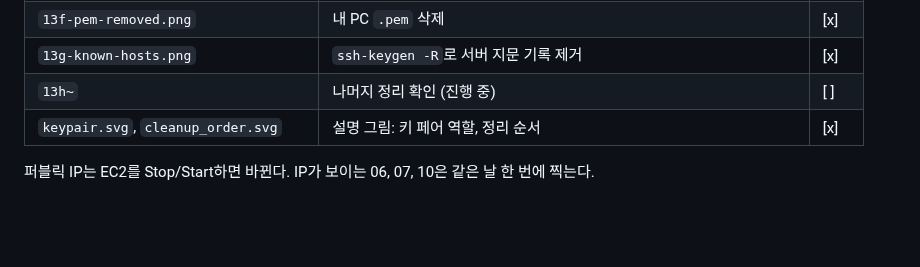
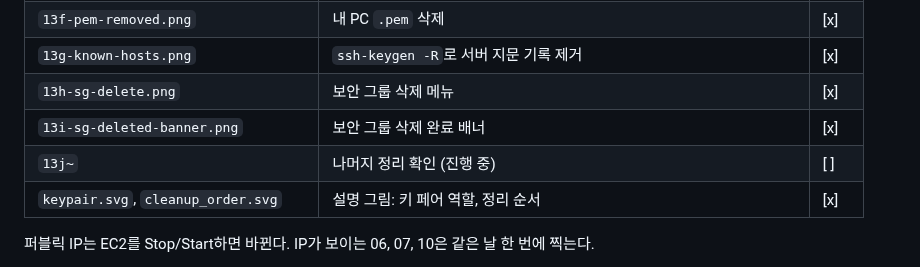
Before and after one commit to codewhite7777/codyssey_B3-1, a Markdown page: docs/images/README.md, the part around the change. GitHub-like rendering; blank space fills up the shorter version.

```diff
--- a/docs/images/README.md
+++ b/docs/images/README.md
@@ -47,7 +47,9 @@
 | `13e-keypair-empty.png` | 키 페어 없음 | [x] |
 | `13f-pem-removed.png` | 내 PC `.pem` 삭제 | [x] |
 | `13g-known-hosts.png` | `ssh-keygen -R`로 서버 지문 기록 제거 | [x] |
-| `13h~` | 나머지 정리 확인 (진행 중) | [ ] |
+| `13h-sg-delete.png` | 보안 그룹 삭제 메뉴 | [x] |
+| `13i-sg-deleted-banner.png` | 보안 그룹 삭제 완료 배너 | [x] |
+| `13j~` | 나머지 정리 확인 (진행 중) | [ ] |
 | `keypair.svg`, `cleanup_order.svg` | 설명 그림: 키 페어 역할, 정리 순서 | [x] |
 
 퍼블릭 IP는 EC2를 Stop/Start하면 바뀐다. IP가 보이는 06, 07, 10은 같은 날 한 번에 찍는다.
```
Also changed, not shown: docs/steps/11-cleanup.md (+9 -1 lines), docs/images/13h-sg-delete.png (added), docs/images/13i-sg-deleted-banner.png (added).
